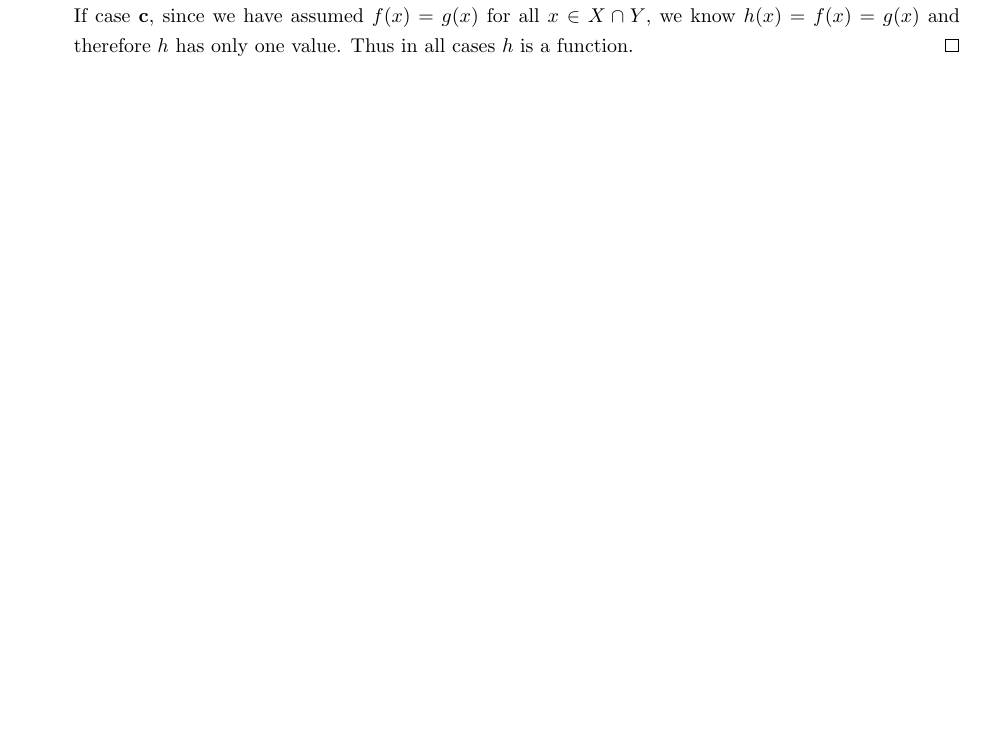
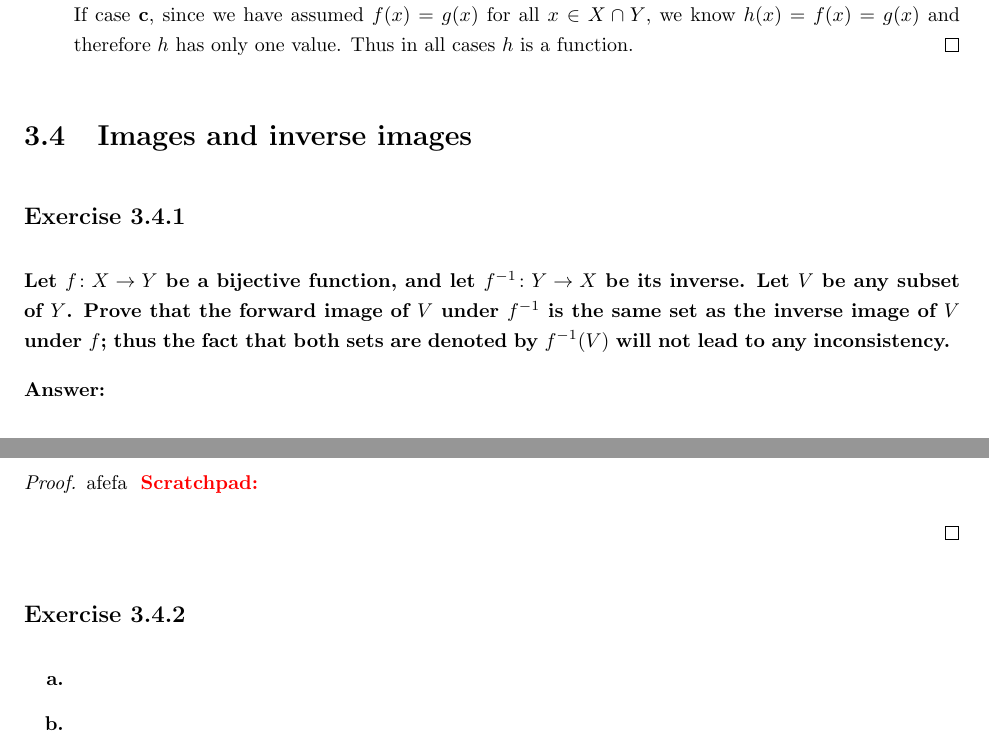
Before and after one commit to wearsshoes/Math, a LaTeX thesis (Analysis I/main.tex, which reads Analysis I/Chapters/Chapter 3/3.4.tex): part of page 7 of 7 before the commit and two parts of pages 7 and 8 of 8 after it, the two joined at a grey line, cut so that both start at the same text, the shorter picture padded with empty space. Compiled offline with pdfLaTeX.

Commit message:
Begin ch.4

```diff
--- /dev/null
+++ b/Analysis I/Chapters/Chapter 3/3.4.tex
@@ -0,0 +1,40 @@
+\documentclass[../../main.tex]{subfiles}
+\graphicspath{{\subfix{../images/}}}
+
+\begin{document}
+
+\ifmainfile
+\else
+    \maketitle
+    \addtocounter{chapter}{3}
+    \addtocounter{section}{3}
+    \section{Images and inverse images}
+\fi
+
+\subsection{}
+\begin{q}
+    Let $f \colon X \to Y$ be a bijective function, and let $f^{-1} \colon Y \to X$ be its inverse. Let $V$ be any subset of $Y$. Prove that the forward image of $V$ under $f^{-1}$ is the same set as the inverse image of $V$ under $f$; thus the fact that both sets are denoted by $f^{-1}(V)$ will not lead to any inconsistency.
+\end{q}
+
+\begin{ans}
+
+\end{ans}
+
+\begin{proof}
+    afefa
+    \begin{xx}
+
+    \end{xx}
+\end{proof}
+
+\subsection{}
+\begin{q}
+
+\end{q}
+\begin{enumerate}
+    \item
+
+    \item
+
+\end{enumerate}
+\end{document}
--- a/Analysis I/main.tex
+++ b/Analysis I/main.tex
@@ -78,3 +78,5 @@
 \subfile{Chapters/Chapter 3/3.3.tex}
+\section{Images and inverse images}\label{3.4}
+\subfile{Chapters/Chapter 3/3.4.tex}
 
 \end{document}
```
Also changed, not shown: Analysis I/main.tex (2 more changed lines).
